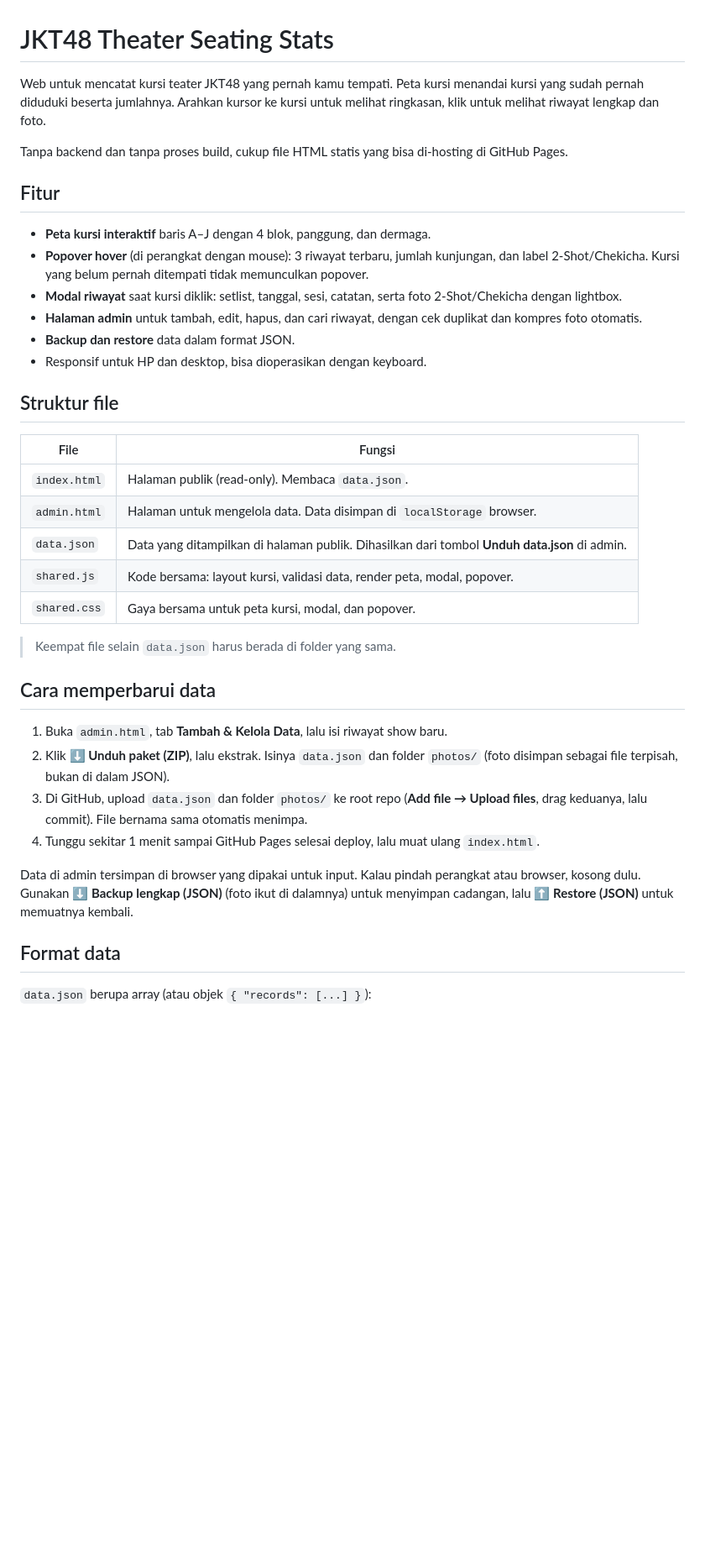
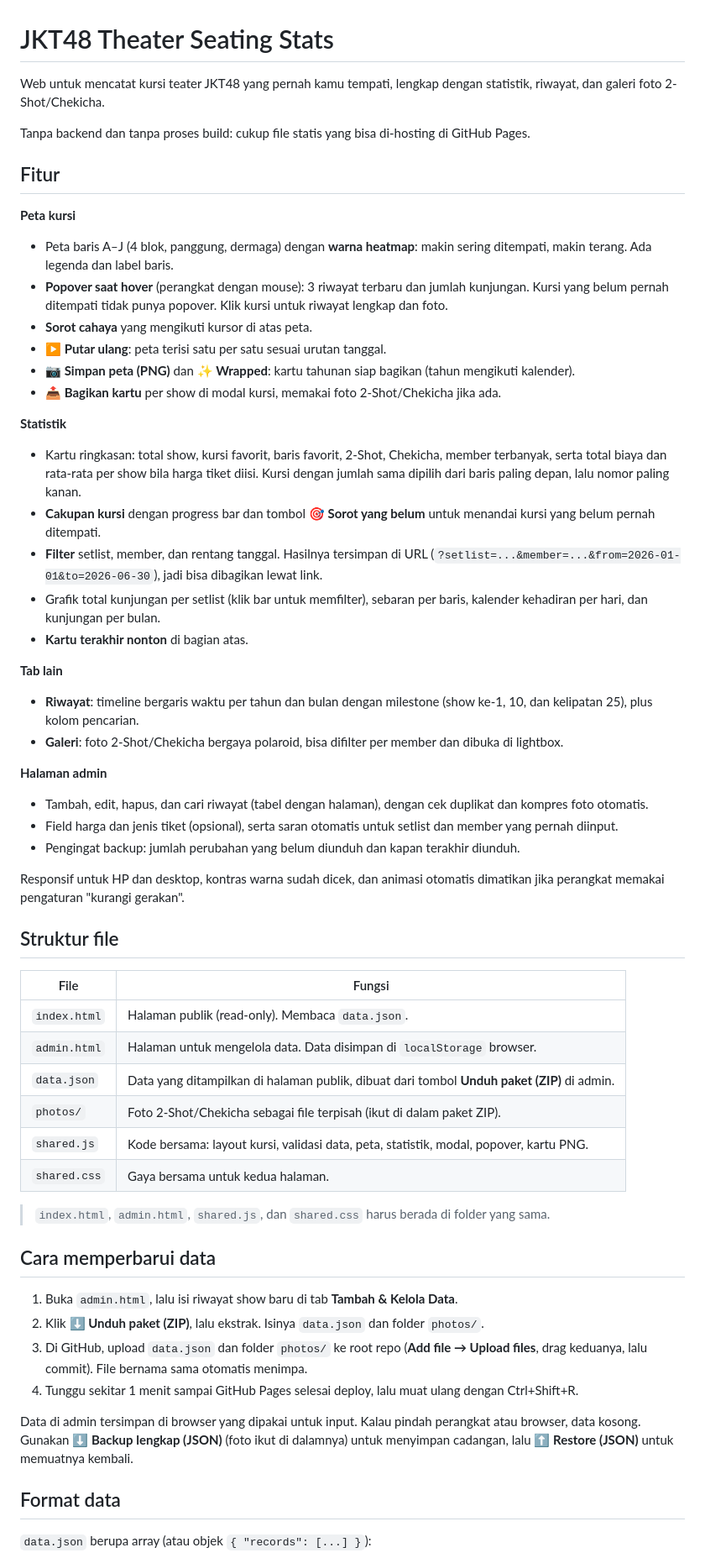
Before and after one commit to agawstr/JKT48-Theater-Seating-Stats, a Markdown page: README.md, the part around one of its changes. Shown at 84% size. Drawn GitHub-style; blank space fills up the shorter version.

Commit message:
Revise README for improved clarity and detail
Updated the README to enhance clarity and detail about features, data structure, and hosting instructions.

```diff
--- a/README.md
+++ b/README.md
@@ -1,17 +1,36 @@
 # JKT48 Theater Seating Stats
 
-Web untuk mencatat kursi teater JKT48 yang pernah kamu tempati. Peta kursi menandai kursi yang sudah pernah diduduki beserta jumlahnya. Arahkan kursor ke kursi untuk melihat ringkasan, klik untuk melihat riwayat lengkap dan foto.
+Web untuk mencatat kursi teater JKT48 yang pernah kamu tempati, lengkap dengan statistik, riwayat, dan galeri foto 2-Shot/Chekicha.
 
-Tanpa backend dan tanpa proses build, cukup file HTML statis yang bisa di-hosting di GitHub Pages.
+Tanpa backend dan tanpa proses build: cukup file statis yang bisa di-hosting di GitHub Pages.
 
 ## Fitur
 
-- **Peta kursi interaktif** baris A–J dengan 4 blok, panggung, dan dermaga.
-- **Popover hover** (di perangkat dengan mouse): 3 riwayat terbaru, jumlah kunjungan, dan label 2-Shot/Chekicha. Kursi yang belum pernah ditempati tidak memunculkan popover.
-- **Modal riwayat** saat kursi diklik: setlist, tanggal, sesi, catatan, serta foto 2-Shot/Chekicha dengan lightbox.
-- **Halaman admin** untuk tambah, edit, hapus, dan cari riwayat, dengan cek duplikat dan kompres foto otomatis.
-- **Backup dan restore** data dalam format JSON.
-- Responsif untuk HP dan desktop, bisa dioperasikan dengan keyboard.
+**Peta kursi**
+- Peta baris A–J (4 blok, panggung, dermaga) dengan **warna heatmap**: makin sering ditempati, makin terang. Ada legenda dan label baris.
+- **Popover saat hover** (perangkat dengan mouse): 3 riwayat terbaru dan jumlah kunjungan. Kursi yang belum pernah ditempati tidak punya popover. Klik kursi untuk riwayat lengkap dan foto.
+- **Sorot cahaya** yang mengikuti kursor di atas peta.
+- **▶ Putar ulang**: peta terisi satu per satu sesuai urutan tanggal.
+- **📷 Simpan peta (PNG)** dan **✨ Wrapped**: kartu tahunan siap bagikan (tahun mengikuti kalender).
+- **📤 Bagikan kartu** per show di modal kursi, memakai foto 2-Shot/Chekicha jika ada.
+
+**Statistik**
+- Kartu ringkasan: total show, kursi favorit, baris favorit, 2-Shot, Chekicha, member terbanyak, serta total biaya dan rata-rata per show bila harga tiket diisi. Kursi dengan jumlah sama dipilih dari baris paling depan, lalu nomor paling kanan.
+- **Cakupan kursi** dengan progress bar dan tombol **🎯 Sorot yang belum** untuk menandai kursi yang belum pernah ditempati.
+- **Filter** setlist, member, dan rentang tanggal. Hasilnya tersimpan di URL (`?setlist=...&member=...&from=2026-01-01&to=2026-06-30`), jadi bisa dibagikan lewat link.
+- Grafik total kunjungan per setlist (klik bar untuk memfilter), sebaran per baris, kalender kehadiran per hari, dan kunjungan per bulan.
+- **Kartu terakhir nonton** di bagian atas.
+
+**Tab lain**
+- **Riwayat**: timeline bergaris waktu per tahun dan bulan dengan milestone (show ke-1, 10, dan kelipatan 25), plus kolom pencarian.
+- **Galeri**: foto 2-Shot/Chekicha bergaya polaroid, bisa difilter per member dan dibuka di lightbox.
+
+**Halaman admin**
+- Tambah, edit, hapus, dan cari riwayat (tabel dengan halaman), dengan cek duplikat dan kompres foto otomatis.
+- Field harga dan jenis tiket (opsional), serta saran otomatis untuk setlist dan member yang pernah diinput.
+- Pengingat backup: jumlah perubahan yang belum diunduh dan kapan terakhir diunduh.
+
+Responsif untuk HP dan desktop, kontras warna sudah dicek, dan animasi otomatis dimatikan jika perangkat memakai pengaturan "kurangi gerakan".
 
 ## Struktur file
 
@@ -19,20 +38,21 @@ Tanpa backend dan tanpa proses build, cukup file HTML statis yang bisa di-hostin
 |---|---|
 | `index.html` | Halaman publik (read-only). Membaca `data.json`. |
 | `admin.html` | Halaman untuk mengelola data. Data disimpan di `localStorage` browser. |
-| `data.json` | Data yang ditampilkan di halaman publik. Dihasilkan dari tombol **Unduh data.json** di admin. |
-| `shared.js` | Kode bersama: layout kursi, validasi data, render peta, modal, popover. |
-| `shared.css` | Gaya bersama untuk peta kursi, modal, dan popover. |
+| `data.json` | Data yang ditampilkan di halaman publik, dibuat dari tombol **Unduh paket (ZIP)** di admin. |
+| `photos/` | Foto 2-Shot/Chekicha sebagai file terpisah (ikut di dalam paket ZIP). |
+| `shared.js` | Kode bersama: layout kursi, validasi data, peta, statistik, modal, popover, kartu PNG. |
+| `shared.css` | Gaya bersama untuk kedua halaman. |
 
-> Keempat file selain `data.json` harus berada di folder yang sama.
+> `index.html`, `admin.html`, `shared.js`, dan `shared.css` harus berada di folder yang sama.
 
 ## Cara memperbarui data
 
-1. Buka `admin.html`, tab **Tambah & Kelola Data**, lalu isi riwayat show baru.
-2. Klik **⬇ Unduh paket (ZIP)**, lalu ekstrak. Isinya `data.json` dan folder `photos/` (foto disimpan sebagai file terpisah, bukan di dalam JSON).
+1. Buka `admin.html`, lalu isi riwayat show baru di tab **Tambah & Kelola Data**.
+2. Klik **⬇ Unduh paket (ZIP)**, lalu ekstrak. Isinya `data.json` dan folder `photos/`.
 3. Di GitHub, upload `data.json` dan folder `photos/` ke root repo (**Add file → Upload files**, drag keduanya, lalu commit). File bernama sama otomatis menimpa.
-4. Tunggu sekitar 1 menit sampai GitHub Pages selesai deploy, lalu muat ulang `index.html`.
+4. Tunggu sekitar 1 menit sampai GitHub Pages selesai deploy, lalu muat ulang dengan Ctrl+Shift+R.
 
-Data di admin tersimpan di browser yang dipakai untuk input. Kalau pindah perangkat atau browser, kosong dulu. Gunakan **⬇ Backup lengkap (JSON)** (foto ikut di dalamnya) untuk menyimpan cadangan, lalu **⬆ Restore (JSON)** untuk memuatnya kembali.
+Data di admin tersimpan di browser yang dipakai untuk input. Kalau pindah perangkat atau browser, data kosong. Gunakan **⬇ Backup lengkap (JSON)** (foto ikut di dalamnya) untuk menyimpan cadangan, lalu **⬆ Restore (JSON)** untuk memuatnya kembali.
 
 ## Format data
 
```
Also changed, not shown: other parts of README.md (+12 -9 lines).
